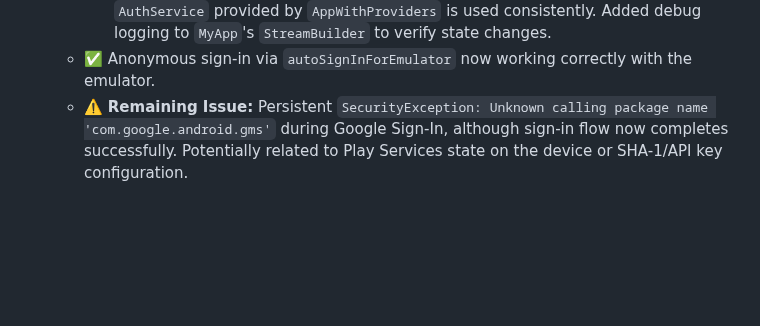
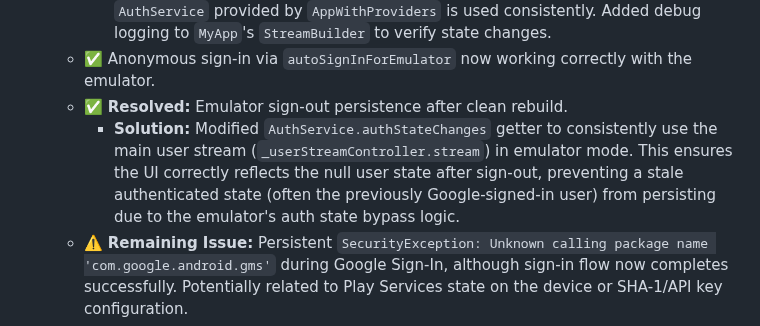
Before and after one commit to nitro41992/splitting-sucks, a Markdown page: docs/implementation_plan.md, the part around the change. GitHub-like rendering; blank space fills up the shorter version.

Commit message:
Resolve emulator sign-out persistence issue by modifying `AuthService.authStateChanges` to ensure accurate user state representation after sign-out. This change prevents stale authentication states in emulator mode, enhancing user experience and reliability.

```diff
--- a/docs/implementation_plan.md
+++ b/docs/implementation_plan.md
@@ -108,6 +108,8 @@
     - ✅ **Resolved:** Sign-out navigation fixed.
         - **Solution:** Removed temporary `AuthService` instantiation from `main()`; ensured `AuthService` provided by `AppWithProviders` is used consistently. Added debug logging to `MyApp`'s `StreamBuilder` to verify state changes.
     - ✅ Anonymous sign-in via `autoSignInForEmulator` now working correctly with the emulator.
+    - ✅ **Resolved:** Emulator sign-out persistence after clean rebuild.
+        - **Solution:** Modified `AuthService.authStateChanges` getter to consistently use the main user stream (`_userStreamController.stream`) in emulator mode. This ensures the UI correctly reflects the null user state after sign-out, preventing a stale authenticated state (often the previously Google-signed-in user) from persisting due to the emulator's auth state bypass logic.
     - ⚠️ **Remaining Issue:** Persistent `SecurityException: Unknown calling package name 'com.google.android.gms'` during Google Sign-In, although sign-in flow now completes successfully. Potentially related to Play Services state on the device or SHA-1/API key configuration.
     - ✅ Firebase services correctly connect to emulators using the host PC's LAN IP.
 
```
